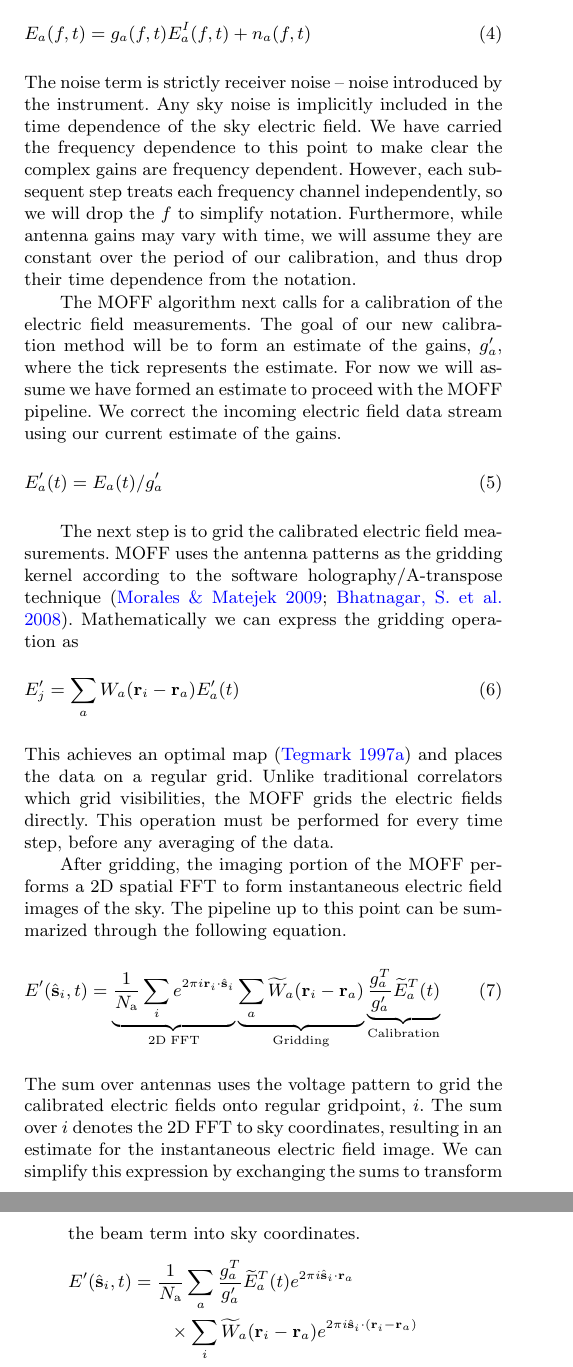
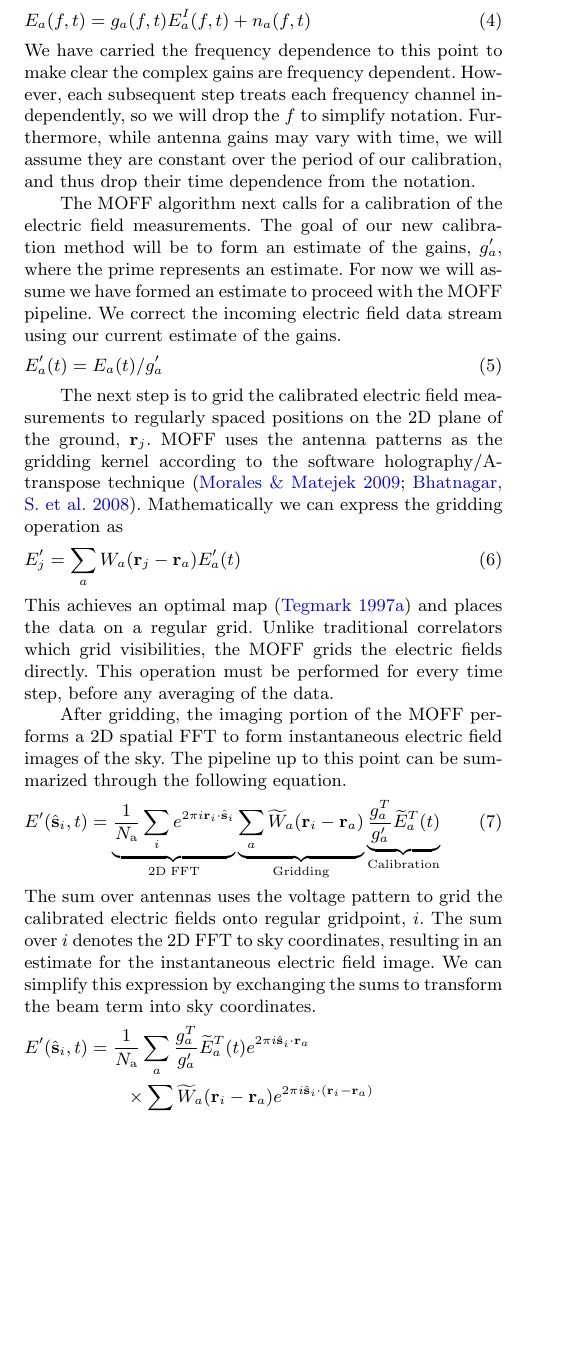
Before and after one commit to nithyanandan/EPIC_papers, a LaTeX paper (cal_demo/ms.tex): two parts of the columns of pages 3 and 4 of 11 before the commit and part of one column of page 3 of 11 after it, the two joined at a grey line, cut so that both start at the same text, the shorter picture padded with empty space. Compiled offline with pdfLaTeX; a LaTeX package or settings file that is missing is left out.

Commit message:
More smoothing of text, expanding on explanation of gridding step

```diff
--- a/cal_demo/ms.tex
+++ b/cal_demo/ms.tex
@@ -288,9 +288,9 @@ Thus far we have assumed the antennas perfectly measure the sky electric field d
 \begin{equation}\label{eq:apply_gain}
 E_a(f,t) = g_a(f,t) E_a^I(f,t) + n_a(f,t)
 \end{equation}
-The noise term is
-strictly receiver noise -- noise introduced by the instrument. Any sky noise is implicitly included
-in the time dependence of the sky electric field.
+%The noise term is
+%strictly receiver noise -- noise introduced by the instrument. Any sky noise is implicitly included
+%in the time dependence of the sky electric field.
 We have carried the frequency dependence to this point to make clear the complex gains are
 frequency dependent. However, each subsequent step treats each frequency
 channel independently, so we will drop the $f$ to simplify notation.
@@ -298,18 +298,20 @@ Furthermore, while antenna gains may vary with time, we will assume they are con
 the period of our calibration, and thus drop their time dependence from the notation.
 
 The MOFF algorithm next calls for a calibration of the electric field measurements. The goal of our new calibration method will be
-to form an estimate of the gains, $g'_a$, where the tick represents the estimate. For now we will assume we have formed an estimate
+to form an estimate of the gains, $g'_a$, where the prime represents an estimate. For now we will assume we have formed an estimate
 to proceed with the MOFF pipeline. We correct the incoming electric field data stream using our
 current estimate of the gains.
 \begin{equation}
 E'_a(t) = E_a(t)/ g'_a
 \end{equation}
 
-The next step is to grid the calibrated electric field measurements. MOFF uses the antenna patterns as the gridding
+The next step is to grid the calibrated electric field measurements to regularly spaced
+positions on the 2D plane of the ground, $\mathbf{r}_j$.
+MOFF uses the antenna patterns as the gridding
 kernel according to the software holography/A-transpose technique \citep{mor09,bha08}.
 Mathematically we can express the gridding operation as
 \begin{equation}
-E'_j=\sum_a W_a(\mathbf{r}_i-\mathbf{r}_a) E'_a(t)
+E'_j=\sum_a W_a(\mathbf{r}_j-\mathbf{r}_a) E'_a(t)
 \end{equation}
 This
 achieves an optimal map \citep{teg97b} and places the data on a regular grid. Unlike
```
